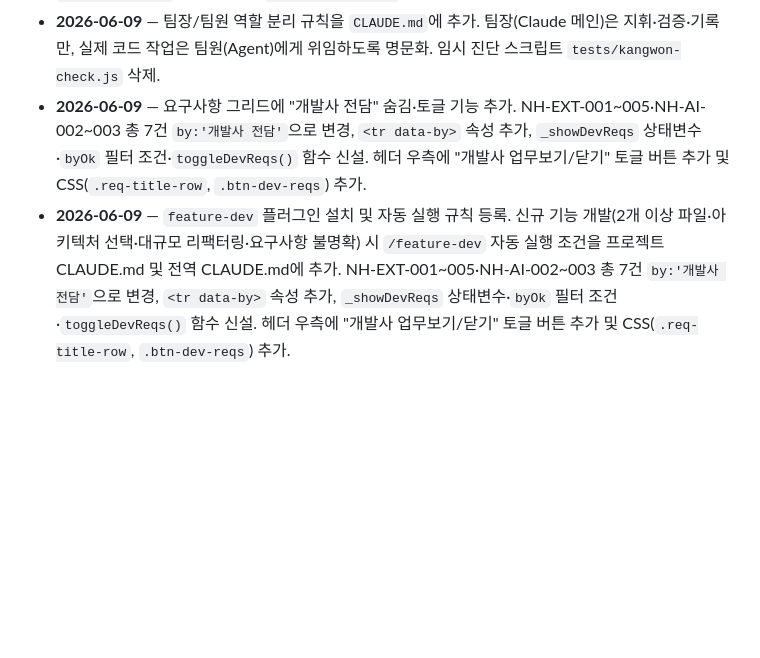
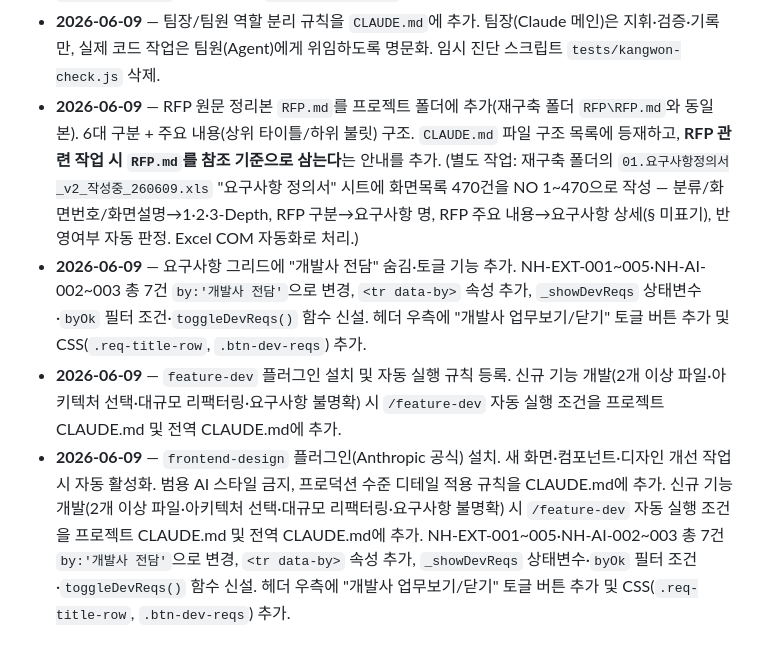
Before and after one commit to siche7-iu/asset, a Markdown page: CLAUDE.md, the part around one of its changes. Drawn GitHub-style; blank space fills up the shorter version.

```diff
--- a/CLAUDE.md
+++ b/CLAUDE.md
@@ -271,5 +292,7 @@ TODO.md           다음에 할 일 목록(체크리스트).
 - **2026-06-08** — 요구사항 출처 말풍선·전체 요구사항 뷰어 구조 개선. `formatSrcTip()` 함수로 RFP/제안서/As-Is 헤더(굵게)+ㆍ불릿 구조화 표시. 그리드 셀·말풍선·MD 뷰어 전체에서 § 기호 완전 제거(esc()에서 일괄 처리). `제안서 §1.1.3 UI / WebSquare` 형태로 ` / `로 잘못 분리되는 케이스는 직전 그룹에 이어붙이는 방식으로 해결.
 - **2026-06-08** — 전체 요구사항 뷰어 출처 § 기호 완전 제거. `postProcessReqMdSrc()`에서 REQ_SRC_TIPS 미등재 항목(inline srcTip만 있는 항목 등)의 조기 종료 제거 → 셀 textContent를 `formatSrcTip()`에 직접 전달. `요구사항_상세정의.md` 파일에서도 § 전면 삭제(이중 방어).
 - **2026-06-09** — 팀장/팀원 역할 분리 규칙을 `CLAUDE.md`에 추가. 팀장(Claude 메인)은 지휘·검증·기록만, 실제 코드 작업은 팀원(Agent)에게 위임하도록 명문화. 임시 진단 스크립트 `tests/kangwon-check.js` 삭제.
+- **2026-06-09** — RFP 원문 정리본 `RFP.md`를 프로젝트 폴더에 추가(재구축 폴더 `RFP\RFP.md`와 동일본). 6대 구분 + 주요 내용(상위 타이틀/하위 불릿) 구조. `CLAUDE.md` 파일 구조 목록에 등재하고, **RFP 관련 작업 시 `RFP.md`를 참조 기준으로 삼는다**는 안내를 추가. (별도 작업: 재구축 폴더의 `01.요구사항정의서_v2_작성중_260609.xls` "요구사항 정의서" 시트에 화면목록 470건을 NO 1~470으로 작성 — 분류/화면번호/화면설명→1·2·3-Depth, RFP 구분→요구사항 명, RFP 주요 내용→요구사항 상세(§ 미표기), 반영여부 자동 판정. Excel COM 자동화로 처리.)
 - **2026-06-09** — 요구사항 그리드에 "개발사 전담" 숨김·토글 기능 추가. NH-EXT-001~005·NH-AI-002~003 총 7건 `by:'개발사 전담'`으로 변경, `<tr data-by>` 속성 추가, `_showDevReqs` 상태변수·`byOk` 필터 조건·`toggleDevReqs()` 함수 신설. 헤더 우측에 "개발사 업무보기/닫기" 토글 버튼 추가 및 CSS(`.req-title-row`, `.btn-dev-reqs`) 추가.
-- **2026-06-09** — `feature-dev` 플러그인 설치 및 자동 실행 규칙 등록. 신규 기능 개발(2개 이상 파일·아키텍처 선택·대규모 리팩터링·요구사항 불명확) 시 `/feature-dev` 자동 실행 조건을 프로젝트 CLAUDE.md 및 전역 CLAUDE.md에 추가. NH-EXT-001~005·NH-AI-002~003 총 7건 `by:'개발사 전담'`으로 변경, `<tr data-by>` 속성 추가, `_showDevReqs` 상태변수·`byOk` 필터 조건·`toggleDevReqs()` 함수 신설. 헤더 우측에 "개발사 업무보기/닫기" 토글 버튼 추가 및 CSS(`.req-title-row`, `.btn-dev-reqs`) 추가.
+- **2026-06-09** — `feature-dev` 플러그인 설치 및 자동 실행 규칙 등록. 신규 기능 개발(2개 이상 파일·아키텍처 선택·대규모 리팩터링·요구사항 불명확) 시 `/feature-dev` 자동 실행 조건을 프로젝트 CLAUDE.md 및 전역 CLAUDE.md에 추가.
+- **2026-06-09** — `frontend-design` 플러그인(Anthropic 공식) 설치. 새 화면·컴포넌트·디자인 개선 작업 시 자동 활성화. 범용 AI 스타일 금지, 프로덕션 수준 디테일 적용 규칙을 CLAUDE.md에 추가. 신규 기능 개발(2개 이상 파일·아키텍처 선택·대규모 리팩터링·요구사항 불명확) 시 `/feature-dev` 자동 실행 조건을 프로젝트 CLAUDE.md 및 전역 CLAUDE.md에 추가. NH-EXT-001~005·NH-AI-002~003 총 7건 `by:'개발사 전담'`으로 변경, `<tr data-by>` 속성 추가, `_showDevReqs` 상태변수·`byOk` 필터 조건·`toggleDevReqs()` 함수 신설. 헤더 우측에 "개발사 업무보기/닫기" 토글 버튼 추가 및 CSS(`.req-title-row`, `.btn-dev-reqs`) 추가.
```
Also changed, not shown: other parts of CLAUDE.md (+29 -8 lines).
